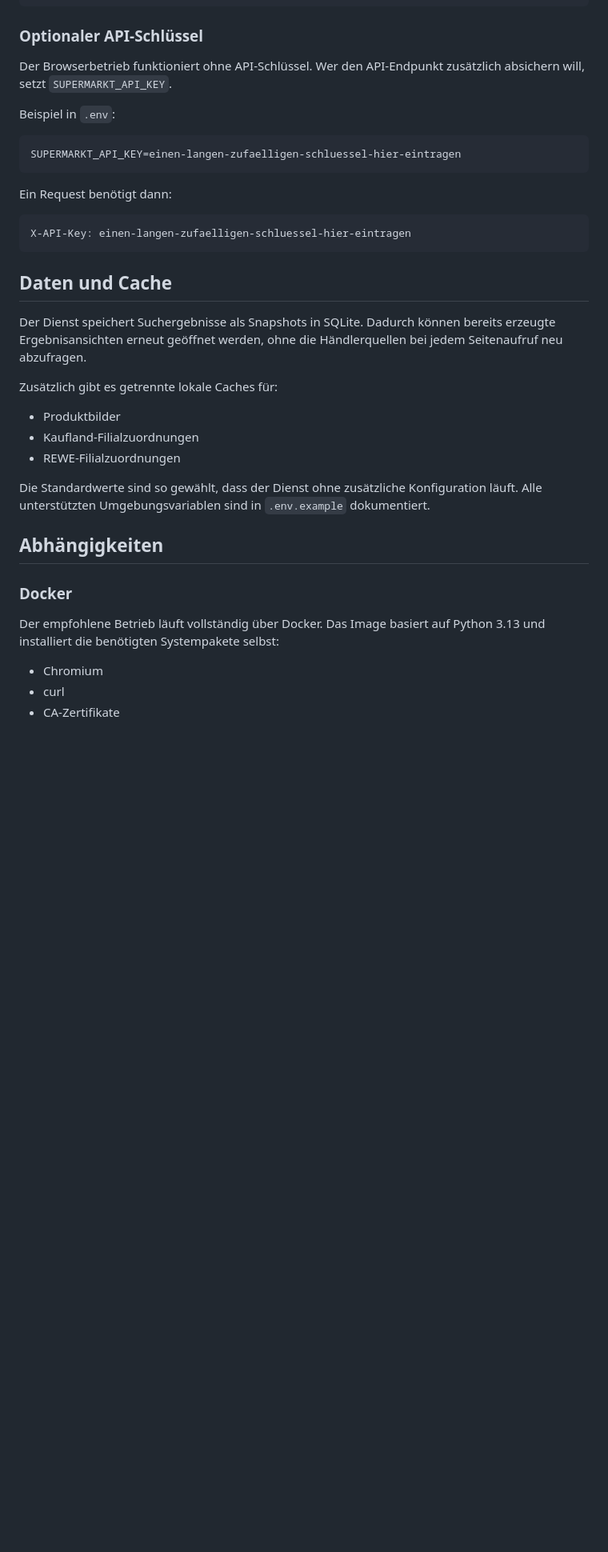
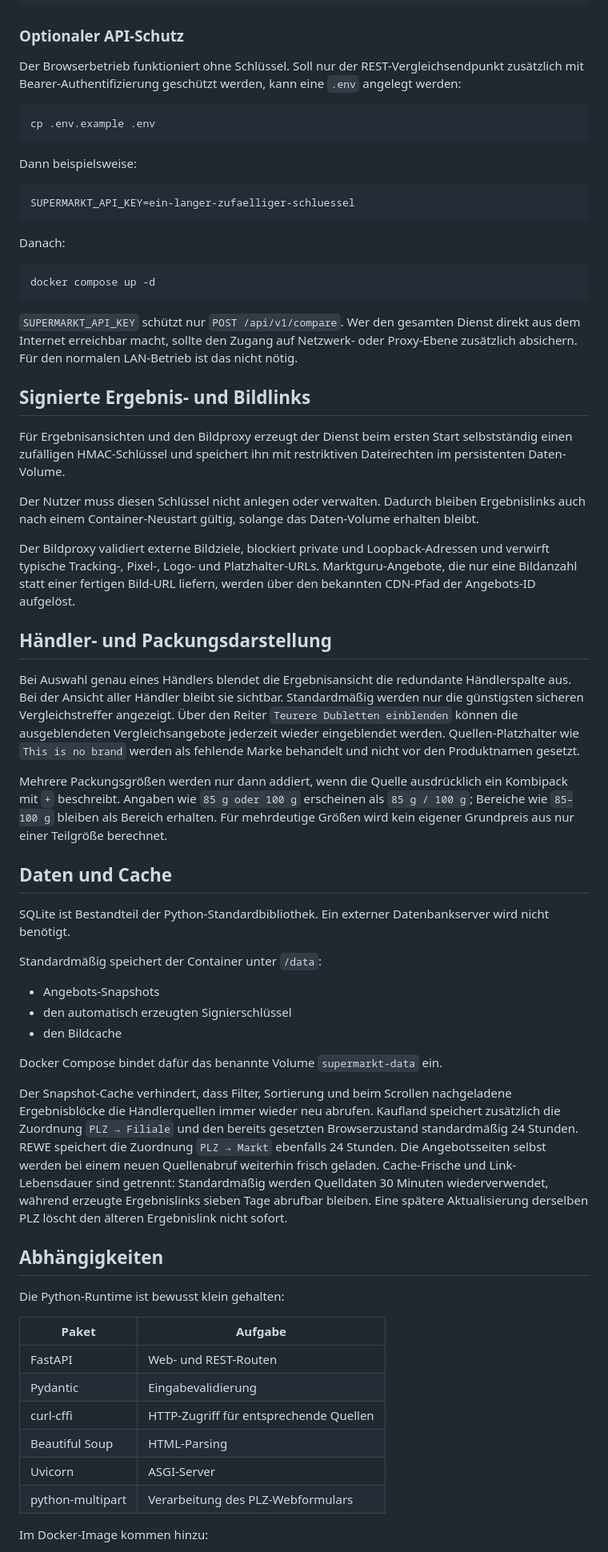
Before and after one commit to DerSeb90/KorbKlar, a Markdown page: README.md, the part around one of its changes. Shown at 80% size. Rendered like a GitHub page; blank space fills up the shorter version.

````diff
--- a/README.md
+++ b/README.md
@@ -206,41 +208,68 @@ Beispiel mit mehreren Bonusprogrammen:
 }
 ```
 
-### Optionaler API-Schlüssel
+### Optionaler API-Schutz
 
-Der Browserbetrieb funktioniert ohne API-Schlüssel. Wer den API-Endpunkt zusätzlich absichern will, setzt `SUPERMARKT_API_KEY`.
+Der Browserbetrieb funktioniert ohne Schlüssel. Soll nur der REST-Vergleichsendpunkt zusätzlich mit Bearer-Authentifizierung geschützt werden, kann eine `.env` angelegt werden:
 
-Beispiel in `.env`:
+```bash
+cp .env.example .env
+```
+
+Dann beispielsweise:
 
 ```dotenv
-SUPERMARKT_API_KEY=einen-langen-zufaelligen-schluessel-hier-eintragen
+SUPERMARKT_API_KEY=ein-langer-zufaelliger-schluessel
 ```
 
-Ein Request benötigt dann:
+Danach:
 
-```text
-X-API-Key: einen-langen-zufaelligen-schluessel-hier-eintragen
+```bash
+docker compose up -d
 ```
+
+`SUPERMARKT_API_KEY` schützt nur `POST /api/v1/compare`. Wer den gesamten Dienst direkt aus dem Internet erreichbar macht, sollte den Zugang auf Netzwerk- oder Proxy-Ebene zusätzlich absichern. Für den normalen LAN-Betrieb ist das nicht nötig.
+
+## Signierte Ergebnis- und Bildlinks
+
+Für Ergebnisansichten und den Bildproxy erzeugt der Dienst beim ersten Start selbstständig einen zufälligen HMAC-Schlüssel und speichert ihn mit restriktiven Dateirechten im persistenten Daten-Volume.
+
+Der Nutzer muss diesen Schlüssel nicht anlegen oder verwalten. Dadurch bleiben Ergebnislinks auch nach einem Container-Neustart gültig, solange das Daten-Volume erhalten bleibt.
+
+Der Bildproxy validiert externe Bildziele, blockiert private und Loopback-Adressen und verwirft typische Tracking-, Pixel-, Logo- und Platzhalter-URLs. Marktguru-Angebote, die nur eine Bildanzahl statt einer fertigen Bild-URL liefern, werden über den bekannten CDN-Pfad der Angebots-ID aufgelöst.
+
+## Händler- und Packungsdarstellung
+
+Bei Auswahl genau eines Händlers blendet die Ergebnisansicht die redundante Händlerspalte aus. Bei der Ansicht aller Händler bleibt sie sichtbar. Standardmäßig werden nur die günstigsten sicheren Vergleichstreffer angezeigt. Über den Reiter `Teurere Dubletten einblenden` können die ausgeblendeten Vergleichsangebote jederzeit wieder eingeblendet werden. Quellen-Platzhalter wie `This is no brand` werden als fehlende Marke behandelt und nicht vor den Produktnamen gesetzt.
+
+Mehrere Packungsgrößen werden nur dann addiert, wenn die Quelle ausdrücklich ein Kombipack mit `+` beschreibt. Angaben wie `85 g oder 100 g` erscheinen als `85 g / 100 g`; Bereiche wie `85–100 g` bleiben als Bereich erhalten. Für mehrdeutige Größen wird kein eigener Grundpreis aus nur einer Teilgröße berechnet.
 
 ## Daten und Cache
 
-Der Dienst speichert Suchergebnisse als Snapshots in SQLite. Dadurch können bereits erzeugte Ergebnisansichten erneut geöffnet werden, ohne die Händlerquellen bei jedem Seitenaufruf neu abzufragen.
+SQLite ist Bestandteil der Python-Standardbibliothek. Ein externer Datenbankserver wird nicht benötigt.
 
-Zusätzlich gibt es getrennte lokale Caches für:
+Standardmäßig speichert der Container unter `/data`:
 
-- Produktbilder
-- Kaufland-Filialzuordnungen
-- REWE-Filialzuordnungen
+- Angebots-Snapshots
+- den automatisch erzeugten Signierschlüssel
+- den Bildcache
 
-Die Standardwerte sind so gewählt, dass der Dienst ohne zusätzliche Konfiguration läuft. Alle unterstützten Umgebungsvariablen sind in `.env.example` dokumentiert.
+Docker Compose bindet dafür das benannte Volume `supermarkt-data` ein.
+
+Der Snapshot-Cache verhindert, dass Filter, Sortierung und beim Scrollen nachgeladene Ergebnisblöcke die Händlerquellen immer wieder neu abrufen. Kaufland speichert zusätzlich die Zuordnung `PLZ → Filiale` und den bereits gesetzten Browserzustand standardmäßig 24 Stunden. REWE speichert die Zuordnung `PLZ → Markt` ebenfalls 24 Stunden. Die Angebotsseiten selbst werden bei einem neuen Quellenabruf weiterhin frisch geladen. Cache-Frische und Link-Lebensdauer sind getrennt: Standardmäßig werden Quelldaten 30 Minuten wiederverwendet, während erzeugte Ergebnislinks sieben Tage abrufbar bleiben. Eine spätere Aktualisierung derselben PLZ löscht den älteren Ergebnislink nicht sofort.
 
 ## Abhängigkeiten
 
-### Docker
+Die Python-Runtime ist bewusst klein gehalten:
 
-Der empfohlene Betrieb läuft vollständig über Docker. Das Image basiert auf Python 3.13 und installiert die benötigten Systempakete selbst:
+| Paket | Aufgabe |
+|---|---|
+| FastAPI | Web- und REST-Routen |
+| Pydantic | Eingabevalidierung |
+| curl-cffi | HTTP-Zugriff für entsprechende Quellen |
+| Beautiful Soup | HTML-Parsing |
+| Uvicorn | ASGI-Server |
+| python-multipart | Verarbeitung des PLZ-Webformulars |
 
-- Chromium
-- curl
-- CA-Zertifikate
+Im Docker-Image kommen hinzu:
 
````
Also changed, not shown: other parts of README.md (+102 -44 lines).
